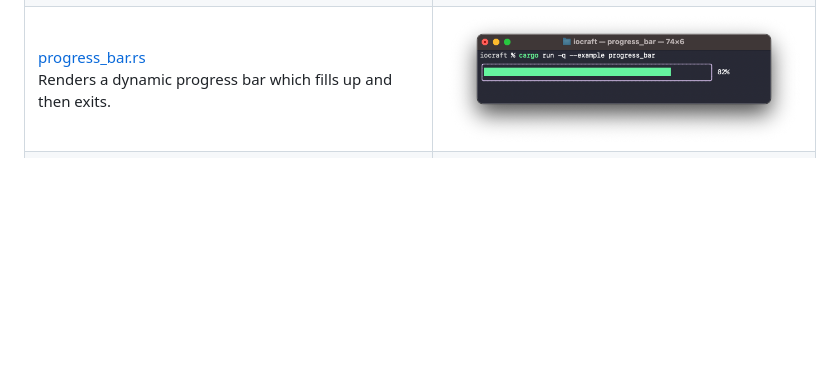
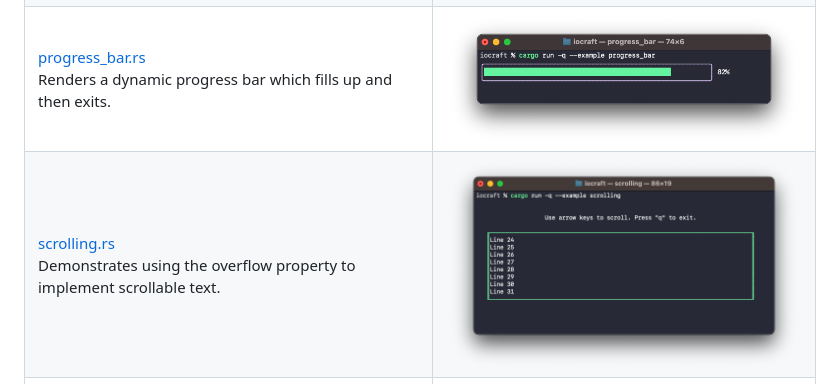
Before and after one commit to ccbrown/iocraft, a Markdown page: examples/README.md, the part around the change. Drawn GitHub-style; pictures changed too: examples/images/scrolling.png (added); blank space fills up the shorter version.

```diff
--- a/examples/README.md
+++ b/examples/README.md
@@ -17,6 +17,7 @@ To run any of the examples, use `cargo run --example NAME`. For example, to run
 |[hello_world.rs](./hello_world.rs)<br />Hello, world!|![preview](./images/hello-world.png)|
 |[overlap.rs](./overlap.rs)<br />Uses absolute positioning to create overlapping elements.|![preview](./images/overlap.png)|
 |[progress_bar.rs](./progress_bar.rs)<br />Renders a dynamic progress bar which fills up and then exits.|![preview](./images/progress_bar.png)|
+|[scrolling.rs](./scrolling.rs)<br />Demonstrates using the overflow property to implement scrollable text.|![preview](./images/scrolling.png)|
 |[table.rs](./table.rs)<br />Displays a list of users provided by reference via properties.|![preview](./images/table.png)|
 |[use_input.rs](./use_input.rs)<br />Demonstrates using keyboard input to move a 👾.|![preview](./images/use_input.png)|
 |[use_output.rs](./use_output.rs)<br />Continuously logs text output above the rendered component.|![preview](./images/use_output.png)|
```
Also changed, not shown: 8 other files.
